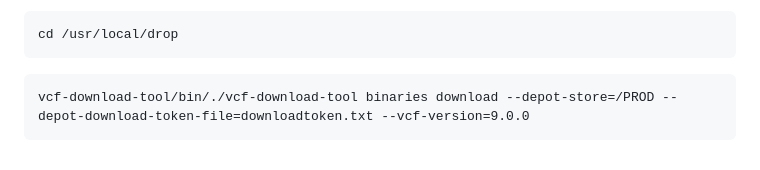
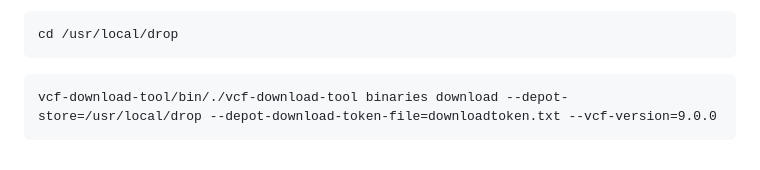
Before and after one commit to boconnor2017/hesiod-vcf9, a Markdown page: README.md, the part around the change. GitHub-like rendering.

Commit message:
cleanup v8

````diff
--- a/README.md
+++ b/README.md
@@ -173,5 +173,5 @@ tar -xvf vcf-download-tool-9.0.0.0100.24880038.tar.gz
 cd /usr/local/drop
 ```
 ```
-vcf-download-tool/bin/./vcf-download-tool binaries download --depot-store=/PROD --depot-download-token-file=downloadtoken.txt --vcf-version=9.0.0
+vcf-download-tool/bin/./vcf-download-tool binaries download --depot-store=/usr/local/drop --depot-download-token-file=downloadtoken.txt --vcf-version=9.0.0
 ```
````
